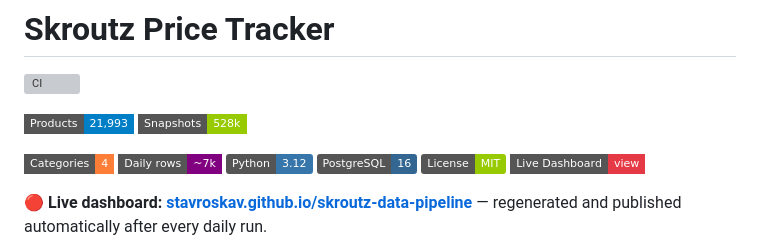
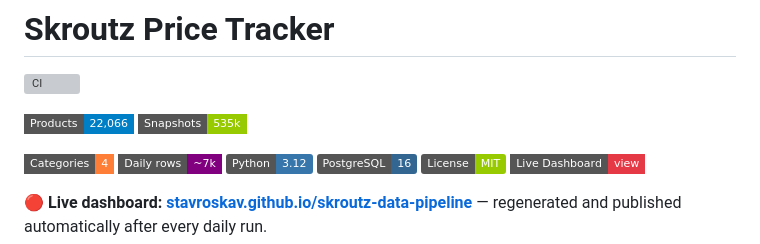
Before and after one commit to StavrosKav/skroutz-data-pipeline, a Markdown page: README.md, the part around one of its changes. Rendered like a GitHub page; badges without logos; grey boxes are pictures that could not be loaded.

```diff
--- a/README.md
+++ b/README.md
@@ -2,8 +2,8 @@
 
 [![CI](https://github.com/StavrosKav/skroutz-data-pipeline/actions/workflows/ci.yml/badge.svg)](https://github.com/StavrosKav/skroutz-data-pipeline/actions/workflows/ci.yml)
 <!-- STATS:BADGES:START -->
-![Products](https://img.shields.io/badge/Products-21%2C993-blue?style=flat-square)
-![Snapshots](https://img.shields.io/badge/Snapshots-528k-green?style=flat-square)
+![Products](https://img.shields.io/badge/Products-22%2C066-blue?style=flat-square)
+![Snapshots](https://img.shields.io/badge/Snapshots-535k-green?style=flat-square)
 <!-- STATS:BADGES:END -->
 ![Categories](https://img.shields.io/badge/Categories-4-orange?style=flat-square)
 ![Daily rows](https://img.shields.io/badge/Daily_rows-~7k-purple?style=flat-square)
```
Also changed, not shown: other parts of README.md (+6 -6 lines), charts/price_trend_laptop.png, charts/price_trend_phone.png, charts/price_trend_smartwatch.png, charts/price_trend_tablet.png, 1 other file.
